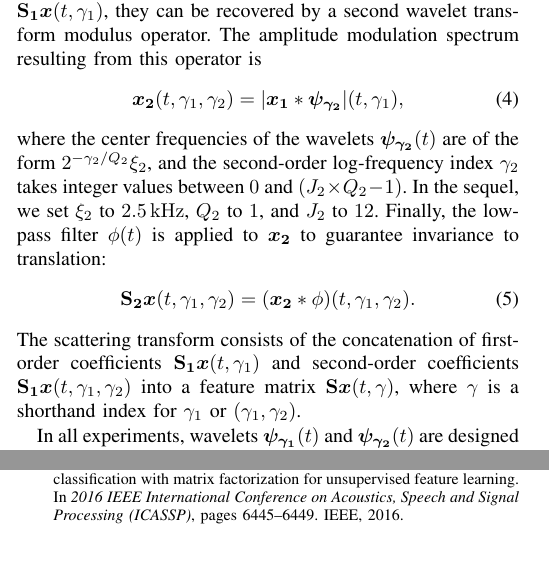
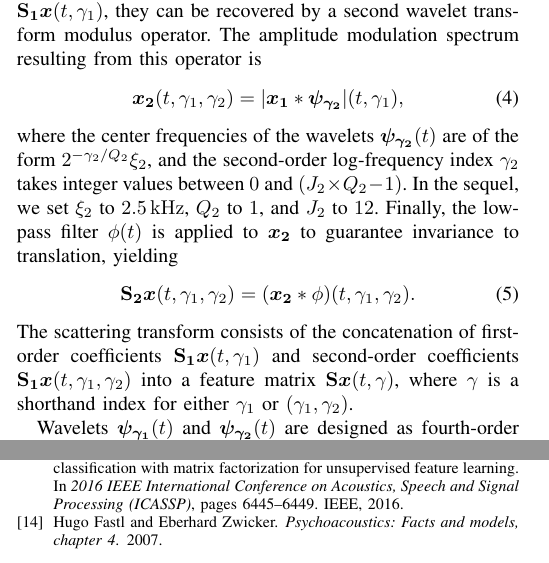
Before and after one commit to mathieulagrange/paperRelevanceBasedSimilarity, a LaTeX paper (paper/structureScene.tex): two parts of the columns of pages 2 and 3 of 3, joined at a grey line, cut so that both start at the same text. Compiled offline with pdfLaTeX.

Commit message:
comment on the asymmetry of Gammatones, ref Fastl

```diff
--- a/paper/structureScene.tex
+++ b/paper/structureScene.tex
@@ -223,16 +223,12 @@ The amplitude modulation spectrum resulting from this operator is
 \vert \boldsymbol{x_1} \ast \boldsymbol{\psi_{\gamma_2}} \vert(t,\gamma_1),
 \end{equation}
 where the center frequencies of the wavelets $\boldsymbol{\psi_{\gamma_2}}(t)$ are of the form $2^{-\gamma_2/Q_2} \xi_2$, and the second-order log-frequency index $\gamma_2$ takes integer values between $0$ and $(J_2 \times Q_2 - 1)$.
-In the sequel, we set $\xi_2$ to $2.5\,\mathrm{kHz}$, $Q_2$ to $1$, and $J_2$ to $12$. Finally, the low-pass filter $\phi(t)$ is applied to $\boldsymbol{x_2}$ to guarantee invariance to translation:
+In the sequel, we set $\xi_2$ to $2.5\,\mathrm{kHz}$, $Q_2$ to $1$, and $J_2$ to $12$. Finally, the low-pass filter $\phi(t)$ is applied to $\boldsymbol{x_2}$ to guarantee invariance to translation, yielding
 \begin{equation}
 \mathbf{S_2}\boldsymbol{x}(t,\gamma_1,\gamma_2) =
 (\boldsymbol{x_2} \ast \phi)(t,\gamma_1,\gamma_2).
 \end{equation}
-The scattering transform consists of the concatenation of first-order coefficients $\mathbf{S_1}\boldsymbol{x}(t,\gamma_1)$ and second-order coefficients $\mathbf{S_1}\boldsymbol{x}(t,\gamma_1,\gamma_2)$ into a feature matrix $\mathbf{S}\boldsymbol{x}(t,\gamma)$, where $\gamma$ is a shorthand index for $\gamma_1$ or $(\gamma_1,\gamma_2)$.
-
-In all experiments, wavelets
-$\boldsymbol{\psi_{\gamma_1}}(t)$ and $\boldsymbol{\psi_{\gamma_2}}(t)$ are designed as a fourth-order Gammatone
-wavelet with one vanishing moment \cite{Venkitaraman2014}.
+The scattering transform consists of the concatenation of first-order coefficients $\mathbf{S_1}\boldsymbol{x}(t,\gamma_1)$ and second-order coefficients $\mathbf{S_1}\boldsymbol{x}(t,\gamma_1,\gamma_2)$ into a feature matrix $\mathbf{S}\boldsymbol{x}(t,\gamma)$, where $\gamma$ is a shorthand index for either $\gamma_1$ or $(\gamma_1,\gamma_2)$.
 
 \begin{figure}
 \begin{center}
```
Also changed, not shown: paper/structureScene.tex (10 more changed lines).
